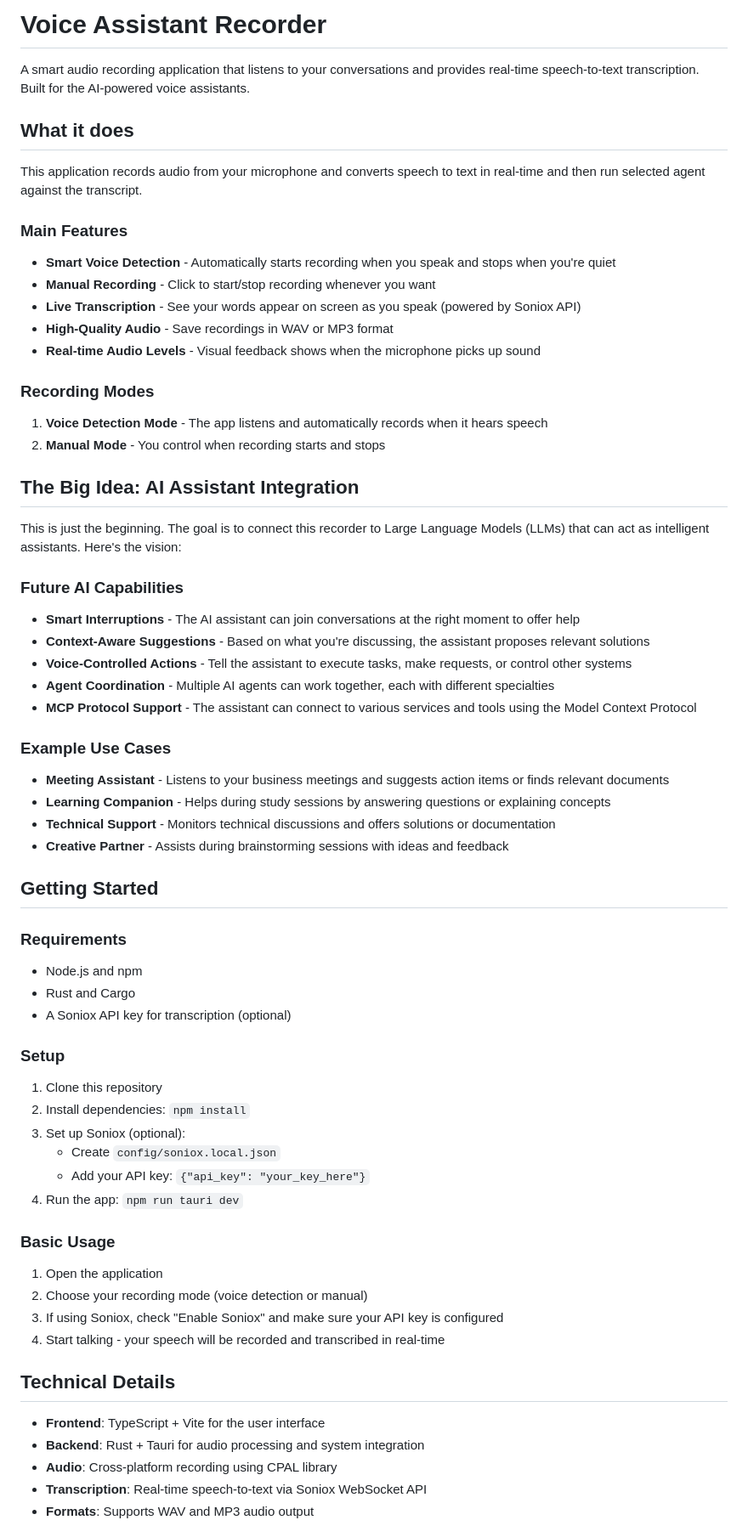
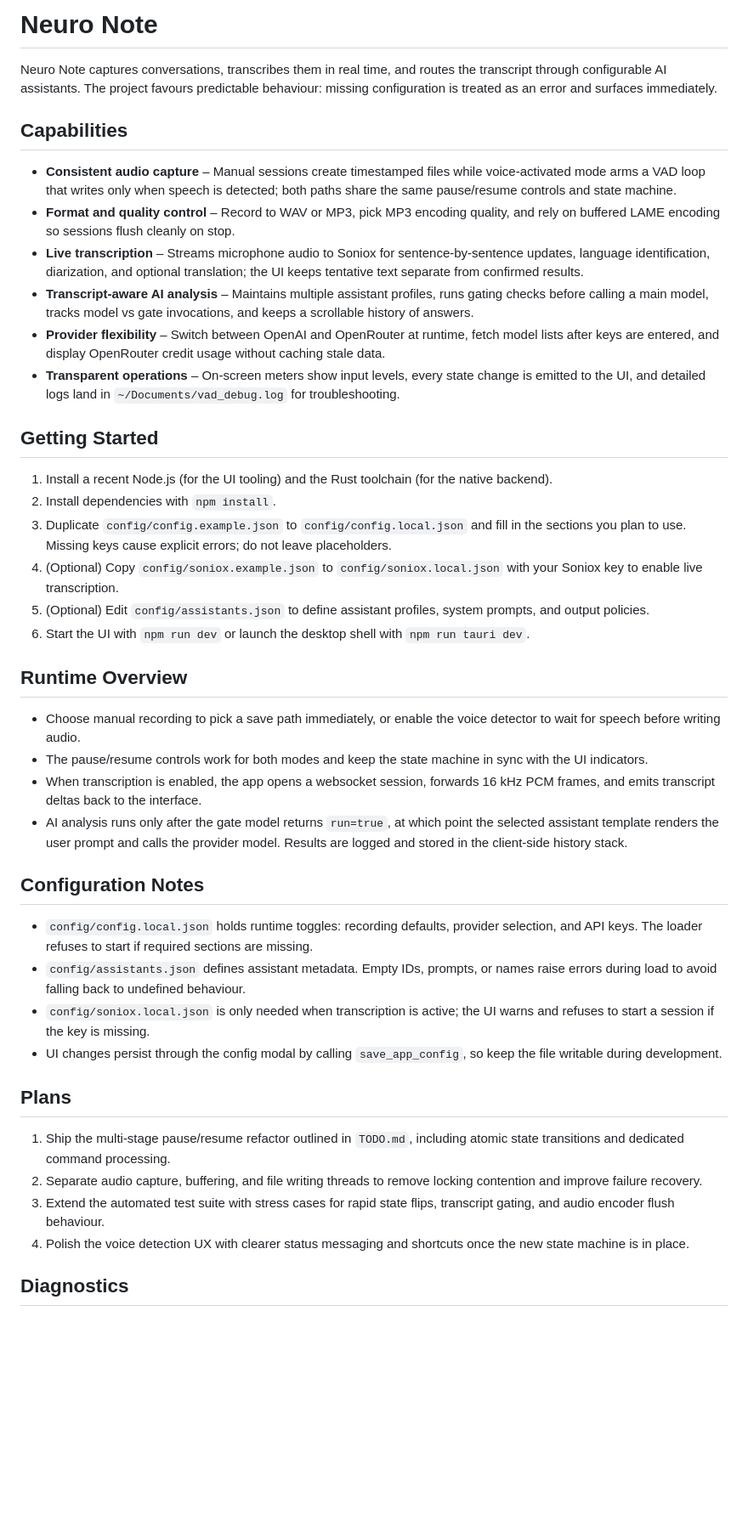
Before and after one commit to pawel-dubiel/neuro-note, a Markdown page: README.md, the part around one of its changes. Shown at 85% size. GitHub-like rendering; blank space fills up the shorter version.

```diff
--- a/README.md
+++ b/README.md
@@ -1,72 +1,45 @@
-# Voice Assistant Recorder
+# Neuro Note
 
-A smart audio recording application that listens to your conversations and provides real-time speech-to-text transcription. Built for the AI-powered voice assistants.
+Neuro Note captures conversations, transcribes them in real time, and routes the transcript through configurable AI assistants. The project favours predictable behaviour: missing configuration is treated as an error and surfaces immediately.
 
-## What it does
+## Capabilities
 
-This application records audio from your microphone and converts speech to text in real-time and then run selected agent against the transcript.
-
-### Main Features
-
-- **Smart Voice Detection** - Automatically starts recording when you speak and stops when you're quiet
-- **Manual Recording** - Click to start/stop recording whenever you want
-- **Live Transcription** - See your words appear on screen as you speak (powered by Soniox API)
-- **High-Quality Audio** - Save recordings in WAV or MP3 format
-- **Real-time Audio Levels** - Visual feedback shows when the microphone picks up sound
-
-### Recording Modes
-
-1. **Voice Detection Mode** - The app listens and automatically records when it hears speech
-2. **Manual Mode** - You control when recording starts and stops
-
-## The Big Idea: AI Assistant Integration
-
-This is just the beginning. The goal is to connect this recorder to Large Language Models (LLMs) that can act as intelligent assistants. Here's the vision:
-
-### Future AI Capabilities
-
-- **Smart Interruptions** - The AI assistant can join conversations at the right moment to offer help
-- **Context-Aware Suggestions** - Based on what you're discussing, the assistant proposes relevant solutions
-- **Voice-Controlled Actions** - Tell the assistant to execute tasks, make requests, or control other systems
-- **Agent Coordination** - Multiple AI agents can work together, each with different specialties
-- **MCP Protocol Support** - The assistant can connect to various services and tools using the Model Context Protocol
-
-### Example Use Cases
-
-- **Meeting Assistant** - Listens to your business meetings and suggests action items or finds relevant documents
-- **Learning Companion** - Helps during study sessions by answering questions or explaining concepts
-- **Technical Support** - Monitors technical discussions and offers solutions or documentation
-- **Creative Partner** - Assists during brainstorming sessions with ideas and feedback
+- **Consistent audio capture** – Manual sessions create timestamped files while voice-activated mode arms a VAD loop that writes only when speech is detected; both paths share the same pause/resume controls and state machine.
+- **Format and quality control** – Record to WAV or MP3, pick MP3 encoding quality, and rely on buffered LAME encoding so sessions flush cleanly on stop.
+- **Live transcription** – Streams microphone audio to Soniox for sentence-by-sentence updates, language identification, diarization, and optional translation; the UI keeps tentative text separate from confirmed results.
+- **Transcript-aware AI analysis** – Maintains multiple assistant profiles, runs gating checks before calling a main model, tracks model vs gate invocations, and keeps a scrollable history of answers.
+- **Provider flexibility** – Switch between OpenAI and OpenRouter at runtime, fetch model lists after keys are entered, and display OpenRouter credit usage without caching stale data.
+- **Transparent operations** – On-screen meters show input levels, every state change is emitted to the UI, and detailed logs land in `~/Documents/vad_debug.log` for troubleshooting.
 
 ## Getting Started
 
-### Requirements
+1. Install a recent Node.js (for the UI tooling) and the Rust toolchain (for the native backend).
+2. Install dependencies with `npm install`.
+3. Duplicate `config/config.example.json` to `config/config.local.json` and fill in the sections you plan to use. Missing keys cause explicit errors; do not leave placeholders.
+4. (Optional) Copy `config/soniox.example.json` to `config/soniox.local.json` with your Soniox key to enable live transcription.
+5. (Optional) Edit `config/assistants.json` to define assistant profiles, system prompts, and output policies.
+6. Start the UI with `npm run dev` or launch the desktop shell with `npm run tauri dev`.
 
-- Node.js and npm
-- Rust and Cargo
-- A Soniox API key for transcription (optional)
+## Runtime Overview
 
-### Setup
+- Choose manual recording to pick a save path immediately, or enable the voice detector to wait for speech before writing audio.
+- The pause/resume controls work for both modes and keep the state machine in sync with the UI indicators.
+- When transcription is enabled, the app opens a websocket session, forwards 16 kHz PCM frames, and emits transcript deltas back to the interface.
+- AI analysis runs only after the gate model returns `run=true`, at which point the selected assistant template renders the user prompt and calls the provider model. Results are logged and stored in the client-side history stack.
 
-1. Clone this repository
-2. Install dependencies: `npm install`
-3. Set up Soniox (optional):
-   - Create `config/soniox.local.json`
-   - Add your API key: `{"api_key": "your_key_here"}`
-4. Run the app: `npm run tauri dev`
+## Configuration Notes
 
-### Basic Usage
+- `config/config.local.json` holds runtime toggles: recording defaults, provider selection, and API keys. The loader refuses to start if required sections are missing.
+- `config/assistants.json` defines assistant metadata. Empty IDs, prompts, or names raise errors during load to avoid falling back to undefined behaviour.
+- `config/soniox.local.json` is only needed when transcription is active; the UI warns and refuses to start a session if the key is missing.
+- UI changes persist through the config modal by calling `save_app_config`, so keep the file writable during development.
 
-1. Open the application
-2. Choose your recording mode (voice detection or manual)
-3. If using Soniox, check "Enable Soniox" and make sure your API key is configured
-4. Start talking - your speech will be recorded and transcribed in real-time
+## Plans
 
-## Technical Details
+1. Ship the multi-stage pause/resume refactor outlined in `TODO.md`, including atomic state transitions and dedicated command processing.
+2. Separate audio capture, buffering, and file writing threads to remove locking contention and improve failure recovery.
+3. Extend the automated test suite with stress cases for rapid state flips, transcript gating, and audio encoder flush behaviour.
+4. Polish the voice detection UX with clearer status messaging and shortcuts once the new state machine is in place.
 
-- **Frontend**: TypeScript + Vite for the user interface
-- **Backend**: Rust + Tauri for audio processing and system integration
-- **Audio**: Cross-platform recording using CPAL library
-- **Transcription**: Real-time speech-to-text via Soniox WebSocket API
-- **Formats**: Supports WAV and MP3 audio output
+## Diagnostics
 
```
Also changed, not shown: other parts of README.md (+3 -16 lines).
